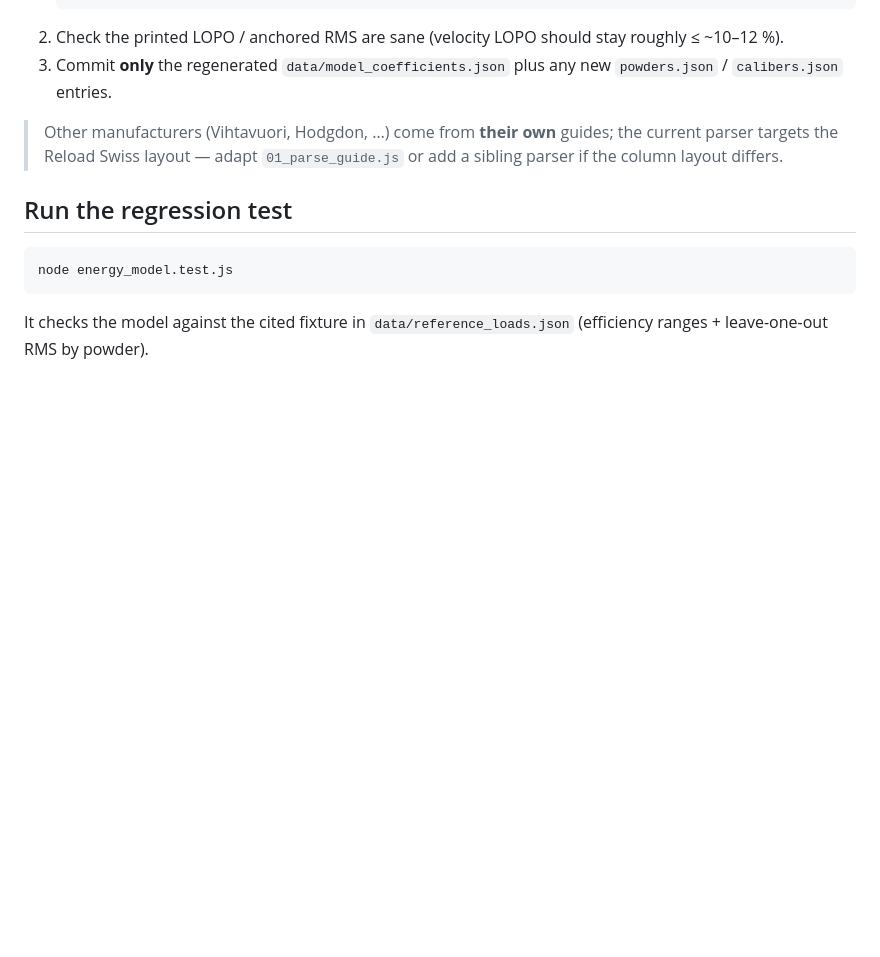
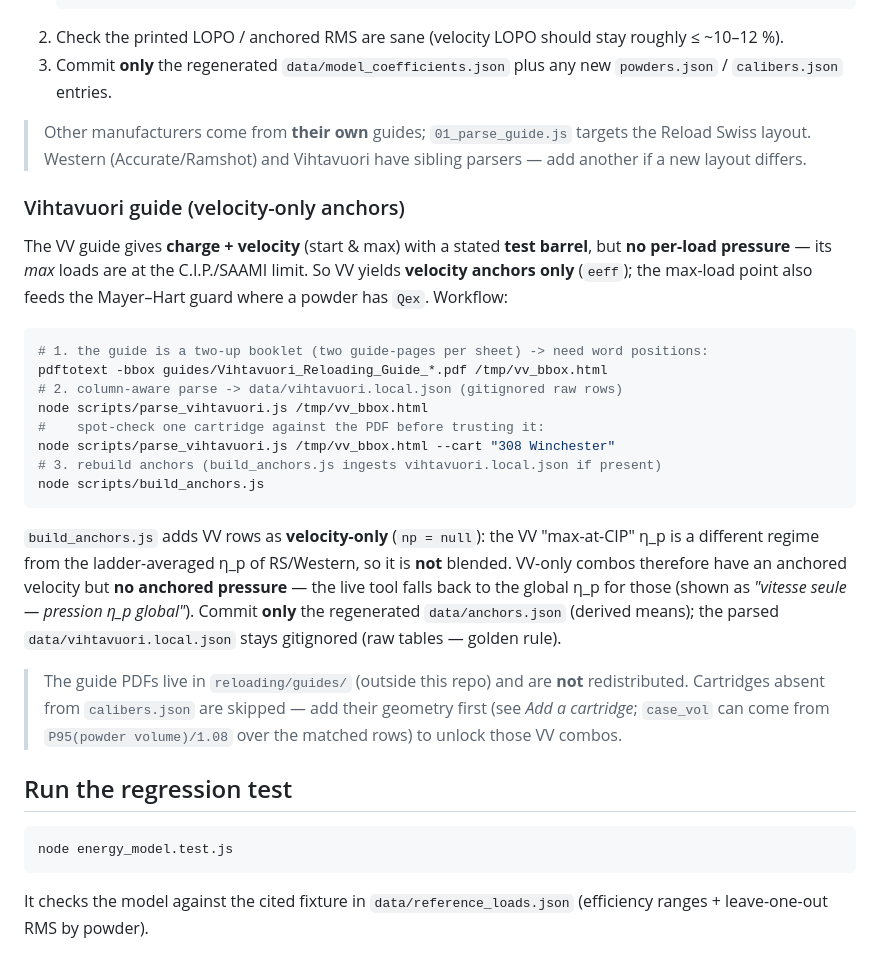
Before and after one commit to fbastin/tireur_reloaded, a Markdown page: docs/CONTRIBUTING.md, the part around the change. GitHub-like rendering; blank space fills up the shorter version.

Commit message:
docs(contributing): workflow d'ingestion du guide Vihtavuori
Documente le pipeline VV (vitesse seule) : pdftotext -bbox -> parse_vihtavuori.js
(parseur conscient des colonnes, vérif par cartouche) -> build_anchors.js. Précise
que VV donne des ancres VITESSE seules (np=null, régime max-CIP non mêlé au η_p
moyenné), que les couples VV-seuls replient sur le η_p global, qu'on ne commit que
les coef dérivés (anchors.json) et que vihtavuori.local.json reste gitignored
(règle d'or : pas de tables brutes). Note l'ajout préalable de géométrie pour les
cartouches absentes (case_vol = P95/1.08).

Co-Authored-By: Claude Opus 4.8 <noreply@anthropic.com>

````diff
--- a/docs/CONTRIBUTING.md
+++ b/docs/CONTRIBUTING.md
@@ -83,9 +83,39 @@ calibration guide (e.g. `"6.5 Creedmoor"`).
 3. Commit **only** the regenerated `data/model_coefficients.json` plus any new
    `powders.json` / `calibers.json` entries.
 
-> Other manufacturers (Vihtavuori, Hodgdon, …) come from **their own** guides; the
-> current parser targets the Reload Swiss layout — adapt `01_parse_guide.js` or add
-> a sibling parser if the column layout differs.
+> Other manufacturers come from **their own** guides; `01_parse_guide.js` targets the
+> Reload Swiss layout. Western (Accurate/Ramshot) and Vihtavuori have sibling parsers —
+> add another if a new layout differs.
+
+### Vihtavuori guide (velocity-only anchors)
+
+The VV guide gives **charge + velocity** (start & max) with a stated **test barrel**, but
+**no per-load pressure** — its *max* loads are at the C.I.P./SAAMI limit. So VV yields
+**velocity anchors only** (`eeff`); the max-load point also feeds the Mayer–Hart guard
+where a powder has `Qex`. Workflow:
+
+```sh
+# 1. the guide is a two-up booklet (two guide-pages per sheet) -> need word positions:
+pdftotext -bbox guides/Vihtavuori_Reloading_Guide_*.pdf /tmp/vv_bbox.html
+# 2. column-aware parse -> data/vihtavuori.local.json (gitignored raw rows)
+node scripts/parse_vihtavuori.js /tmp/vv_bbox.html
+#    spot-check one cartridge against the PDF before trusting it:
+node scripts/parse_vihtavuori.js /tmp/vv_bbox.html --cart "308 Winchester"
+# 3. rebuild anchors (build_anchors.js ingests vihtavuori.local.json if present)
+node scripts/build_anchors.js
+```
+
+`build_anchors.js` adds VV rows as **velocity-only** (`np = null`): the VV "max-at-CIP"
+η_p is a different regime from the ladder-averaged η_p of RS/Western, so it is **not**
+blended. VV-only combos therefore have an anchored velocity but **no anchored pressure** —
+the live tool falls back to the global η_p for those (shown as *"vitesse seule — pression
+η_p global"*). Commit **only** the regenerated `data/anchors.json` (derived means); the
+parsed `data/vihtavuori.local.json` stays gitignored (raw tables — golden rule).
+
+> The guide PDFs live in `reloading/guides/` (outside this repo) and are **not**
+> redistributed. Cartridges absent from `calibers.json` are skipped — add their geometry
+> first (see *Add a cartridge*; `case_vol` can come from `P95(powder volume)/1.08` over the
+> matched rows) to unlock those VV combos.
 
 ## Run the regression test
 
````
